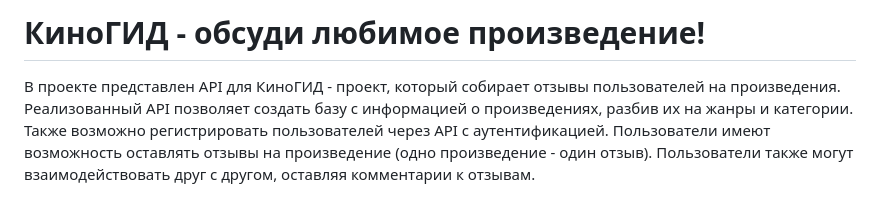
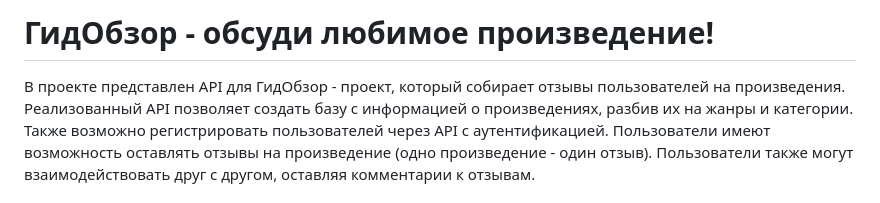
Before and after one commit to turbonyasha/api_yamdb, a Markdown page: README.md, the part around the change. GitHub-like rendering.

```diff
--- a/README.md
+++ b/README.md
@@ -1,6 +1,6 @@
-# КиноГИД - обсуди любимое произведение!
+# ГидОбзор - обсуди любимое произведение!
 
-В проекте представлен API для КиноГИД - проект, который собирает отзывы пользователей на произведения.
+В проекте представлен API для ГидОбзор - проект, который собирает отзывы пользователей на произведения.
 Реализованный API позволяет создать базу с информацией о произведениях, разбив их на жанры и категории.
 Также возможно регистрировать пользователей через API с аутентификацией.
 Пользователи имеют возможность оставлять отзывы на произведение (одно произведение - один отзыв).
```
